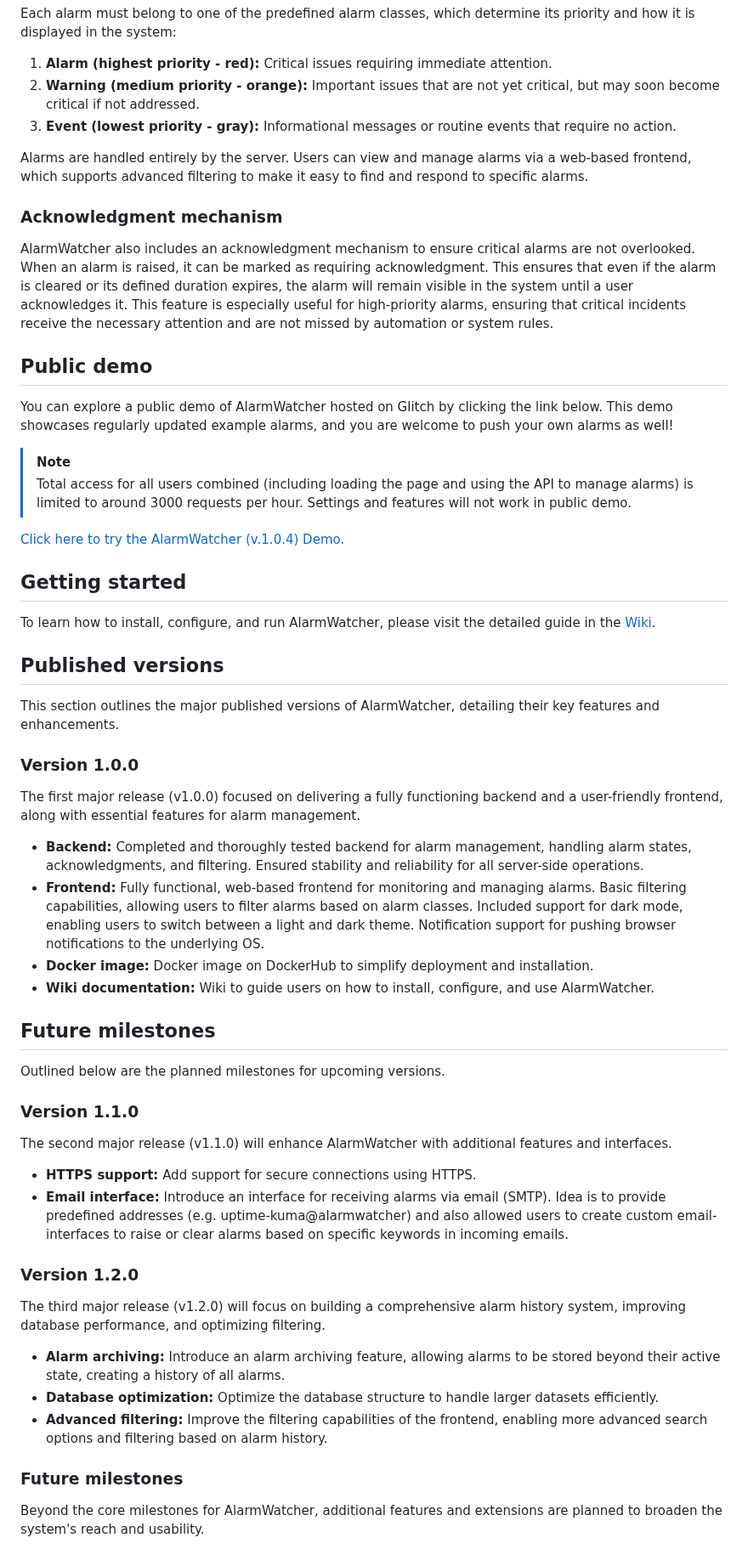
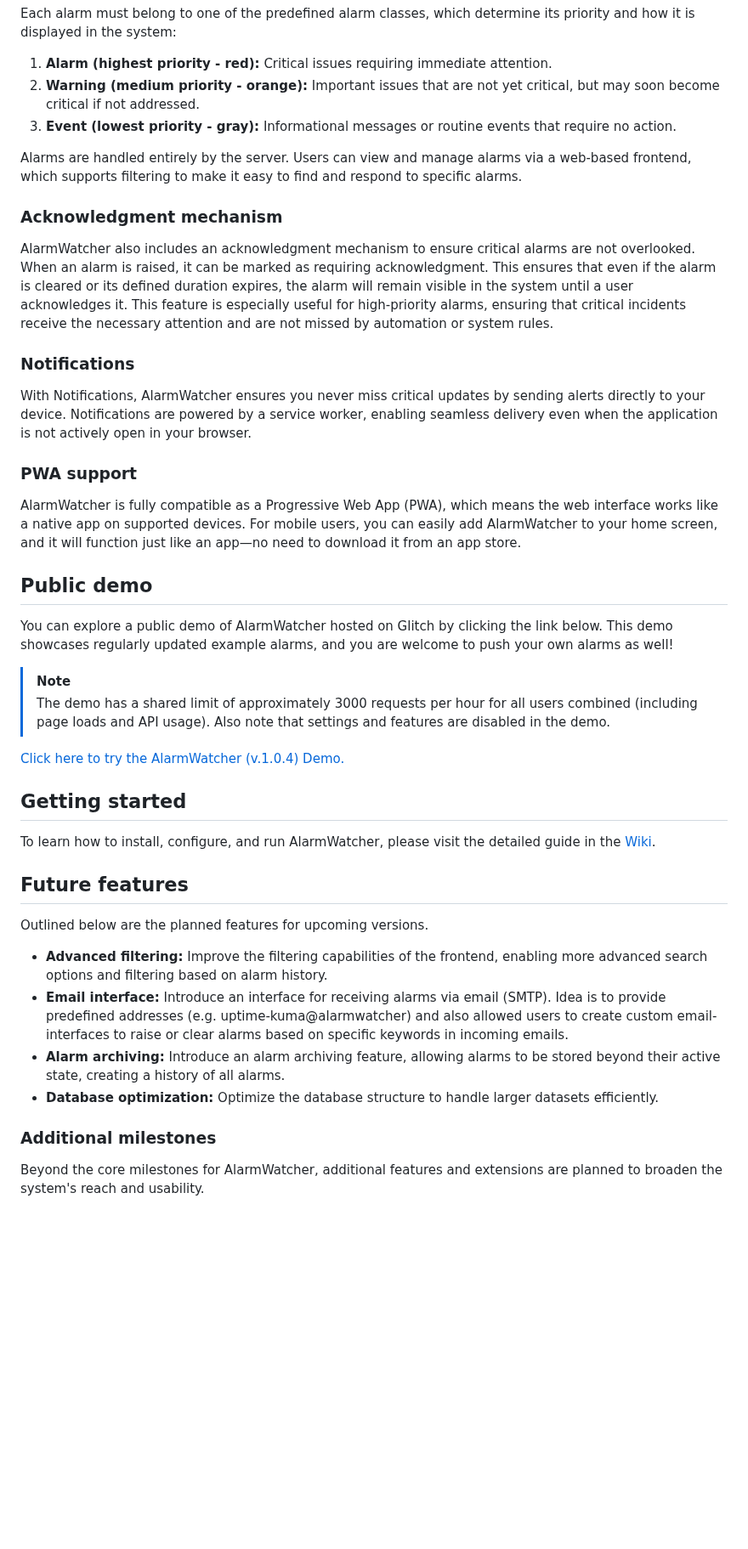
Before and after one commit to johnny-de/AlarmWatcher, a Markdown page: README.md, the part around one of its changes. Shown at 85% size. GitHub-like rendering; blank space fills up the shorter version.

```diff
--- a/README.md
+++ b/README.md
@@ -44,20 +45,28 @@ Each alarm must belong to one of the predefined alarm classes, which determine i
 2. **Warning (medium priority - orange):** Important issues that are not yet critical, but may soon become critical if not addressed.
 3. **Event (lowest priority - gray):** Informational messages or routine events that require no action.
 
-Alarms are handled entirely by the server. Users can view and manage alarms via a web-based frontend, which supports advanced filtering to make it easy to find and respond to specific alarms.
+Alarms are handled entirely by the server. Users can view and manage alarms via a web-based frontend, which supports filtering to make it easy to find and respond to specific alarms.
 
 ### Acknowledgment mechanism
 
 AlarmWatcher also includes an acknowledgment mechanism to ensure critical alarms are not overlooked. When an alarm is raised, it can be marked as requiring acknowledgment. This ensures that even if the alarm is cleared or its defined duration expires, the alarm will remain visible in the system until a user acknowledges it.
 This feature is especially useful for high-priority alarms, ensuring that critical incidents receive the necessary attention and are not missed by automation or system rules.
 
+### Notifications
+
+With Notifications, AlarmWatcher ensures you never miss critical updates by sending alerts directly to your device. Notifications are powered by a service worker, enabling seamless delivery even when the application is not actively open in your browser.
+
+### PWA support
+
+AlarmWatcher is fully compatible as a Progressive Web App (PWA), which means the web interface works like a native app on supported devices. For mobile users, you can easily add AlarmWatcher to your home screen, and it will function just like an app—no need to download it from an app store.
+
 ## Public demo
 
 You can explore a public demo of AlarmWatcher hosted on Glitch by clicking the link below. This demo showcases regularly updated example alarms, and you are welcome to push your own alarms as well!
 
 > [!NOTE]
-> Total access for all users combined (including loading the page and using the API to manage alarms) is limited to around 3000 requests per hour.
-> Settings and features will not work in public demo.
+> The demo has a shared limit of approximately 3000 requests per hour for all users combined (including page loads and API usage).
+Also note that settings and features are disabled in the demo.
 
 [Click here to try the AlarmWatcher (v.1.0.4) Demo.](https://aboard-sandy-ring.glitch.me/)
 
@@ -65,35 +74,15 @@ You can explore a public demo of AlarmWatcher hosted on Glitch by clicking the l
 
 To learn how to install, configure, and run AlarmWatcher, please visit the detailed guide in the [Wiki](https://github.com/johnny-de/alarmwatcher/wiki).
 
-## Published versions
+## Future features
 
-This section outlines the major published versions of AlarmWatcher, detailing their key features and enhancements.
+Outlined below are the planned features for upcoming versions.
 
-### Version 1.0.0
-
-The first major release (v1.0.0) focused on delivering a fully functioning backend and a user-friendly frontend, along with essential features for alarm management.
-- **Backend:** Completed and thoroughly tested backend for alarm management, handling alarm states, acknowledgments, and filtering. Ensured stability and reliability for all server-side operations.
-- **Frontend:** Fully functional, web-based frontend for monitoring and managing alarms. Basic filtering capabilities, allowing users to filter alarms based on alarm classes. Included support for dark mode, enabling users to switch between a light and dark theme. Notification support for pushing browser notifications to the underlying OS.
-- **Docker image:** Docker image on DockerHub to simplify deployment and installation.
-- **Wiki documentation:** Wiki to guide users on how to install, configure, and use AlarmWatcher.
-
-## Future milestones
-
-Outlined below are the planned milestones for upcoming versions.
-
-### Version 1.1.0
-
-The second major release (v1.1.0) will enhance AlarmWatcher with additional features and interfaces.
-- **HTTPS support:** Add support for secure connections using HTTPS.
+- **Advanced filtering:** Improve the filtering capabilities of the frontend, enabling more advanced search options and filtering based on alarm history.
 - **Email interface:** Introduce an interface for receiving alarms via email (SMTP). Idea is to provide predefined addresses (e.g. uptime-kuma@alarmwatcher) and also allowed users to create custom email-interfaces to raise or clear alarms based on specific keywords in incoming emails.
-
-### Version 1.2.0
-
-The third major release (v1.2.0) will focus on building a comprehensive alarm history system, improving database performance, and optimizing filtering.
 - **Alarm archiving:** Introduce an alarm archiving feature, allowing alarms to be stored beyond their active state, creating a history of all alarms.
 - **Database optimization:** Optimize the database structure to handle larger datasets efficiently.
-- **Advanced filtering:** Improve the filtering capabilities of the frontend, enabling more advanced search options and filtering based on alarm history.
 
-### Future milestones
+### Additional milestones
 
 Beyond the core milestones for AlarmWatcher, additional features and extensions are planned to broaden the system's reach and usability.
```
Also changed, not shown: other parts of README.md (+5 -5 lines).
